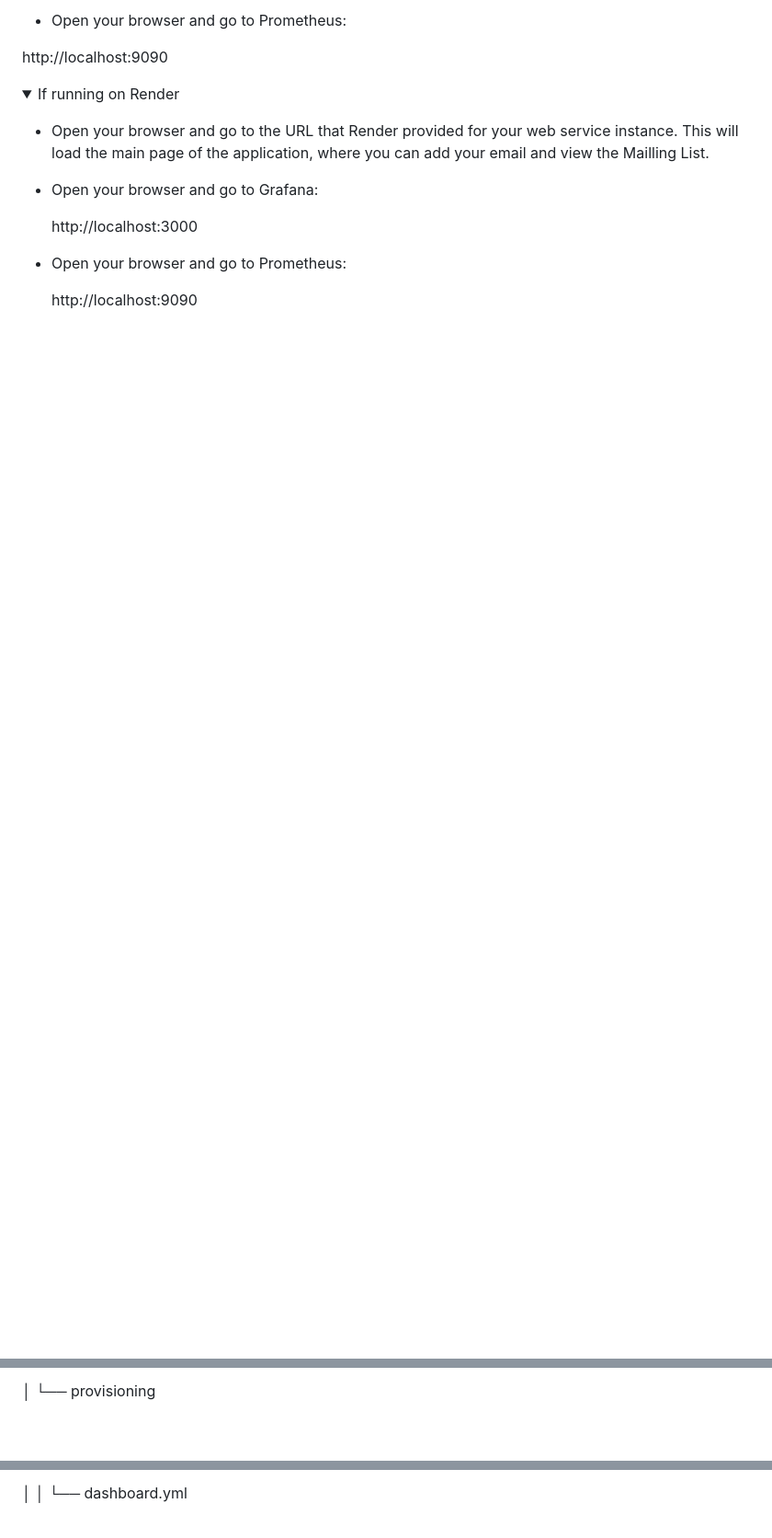
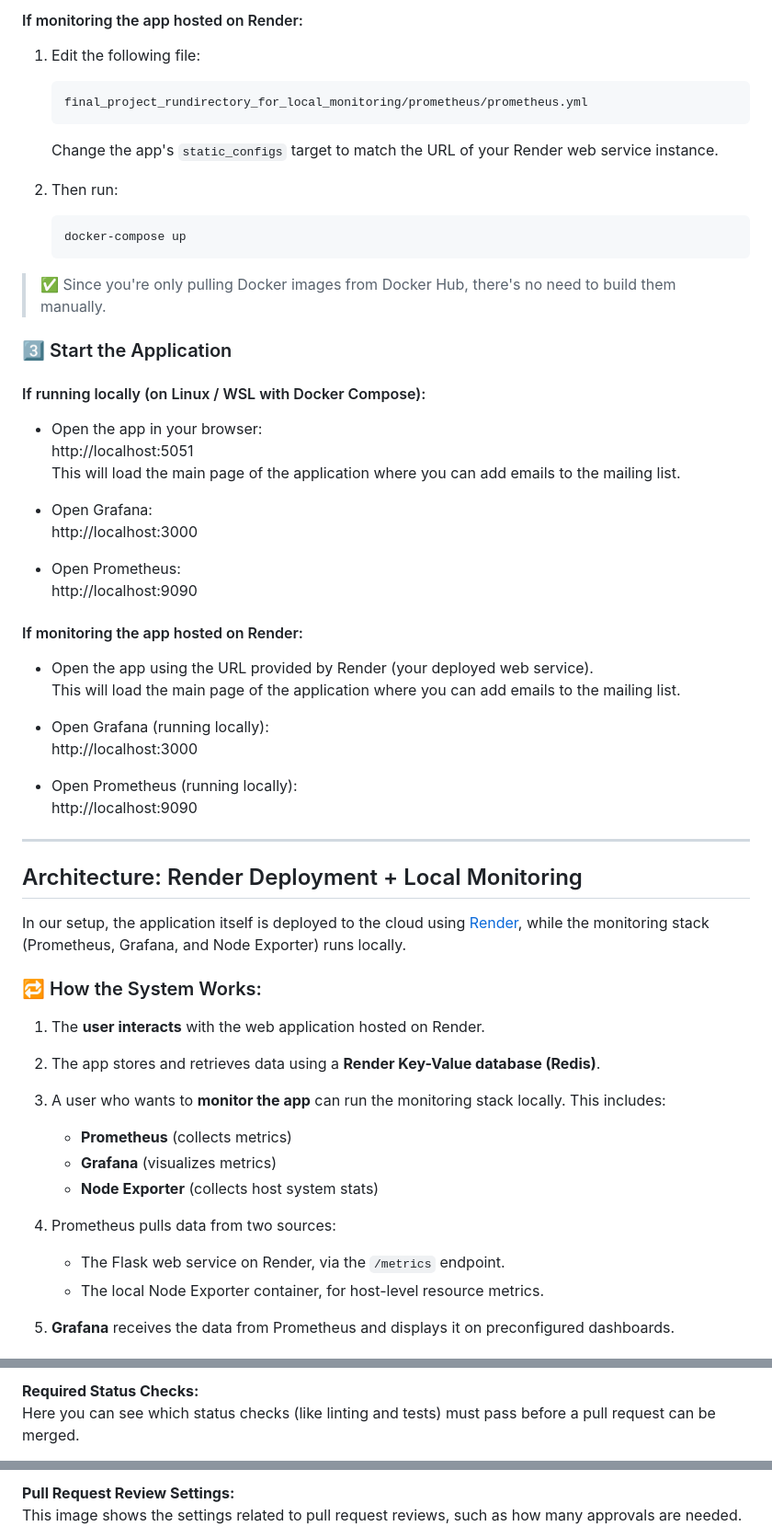
Before and after one commit to noamseifer/devops-final-project, a Markdown page: README.md, 3 parts joined by grey strips. Shown: that part at 92% size. GitHub-like rendering; folded sections open; blank space fills up the shorter version.

Commit message:
Update README.md
Comprehensive overhaul of the README.md to improve clarity, structure and completeness.

````diff
--- a/README.md
+++ b/README.md
@@ -75,25 +71,63 @@ http://localhost:3000
 
 
-* Open your browser and go to Prometheus:
+#### If monitoring the app hosted on Render:
+1. Edit the following file:
+   ```
+   final_project_rundirectory_for_local_monitoring/prometheus/prometheus.yml
+   ```
+   Change the app's `static_configs` target to match the URL of your Render web service instance.
 
-http://localhost:9090
+2. Then run:
+   ```bash
+   docker-compose up
+   ```
 
-</details>
+> ✅ Since you're only pulling Docker images from Docker Hub, there's no need to build them manually.
 
-<details>
-  <summary> If running on Render </summary>
 
-* Open your browser and go to the URL that Render provided for your web service instance. This will load the main page of the application, where you can add your email and view the Mailling List.
+### 3️⃣ Start the Application
+#### If running locally (on Linux / WSL with Docker Compose):
 
-* Open your browser and go to Grafana:
+- Open the app in your browser:
+  http://localhost:5051
+  This will load the main page of the application where you can add emails to the mailing list.
 
+- Open Grafana:
   http://localhost:3000
 
-
-* Open your browser and go to Prometheus:
-
+- Open Prometheus:
   http://localhost:9090
 
-</details>
+
+#### If monitoring the app hosted on Render:
+
+- Open the app using the URL provided by Render (your deployed web service).
+  This will load the main page of the application where you can add emails to the mailing list.
+
+- Open Grafana (running locally):
+  http://localhost:3000
+
+- Open Prometheus (running locally):
+  http://localhost:9090
+
+---
+
+## Architecture: Render Deployment + Local Monitoring
+In our setup, the application itself is deployed to the cloud using [Render](https://render.com), while the monitoring stack (Prometheus, Grafana, and Node Exporter) runs locally.
+
+### 🔁 How the System Works:
+
+1. The **user interacts** with the web application hosted on Render.
+2. The app stores and retrieves data using a **Render Key-Value database (Redis)**.
+3. A user who wants to **monitor the app** can run the monitoring stack locally. This includes:
+   - **Prometheus** (collects metrics)
+   - **Grafana** (visualizes metrics)
+   - **Node Exporter** (collects host system stats)
+
+4. Prometheus pulls data from two sources:
+   - The Flask web service on Render, via the `/metrics` endpoint.
+   - The local Node Exporter container, for host-level resource metrics.
+
+5. **Grafana** receives the data from Prometheus and displays it on preconfigured dashboards.
 
 
@@ -118,3 +181,4 @@ This is the directory structure for the components necessery to run local monito
 
-│   └── provisioning
+**Required Status Checks:**
+Here you can see which status checks (like linting and tests) must pass before a pull request can be merged.
 
@@ -122,3 +186,4 @@ This is the directory structure for the components necessery to run local monito
 
-│       │   └── dashboard.yml
+**Pull Request Review Settings:**
+This image shows the settings related to pull request reviews, such as how many approvals are needed.
 
````
Also changed, not shown: other parts of README.md (+124 -92 lines).
